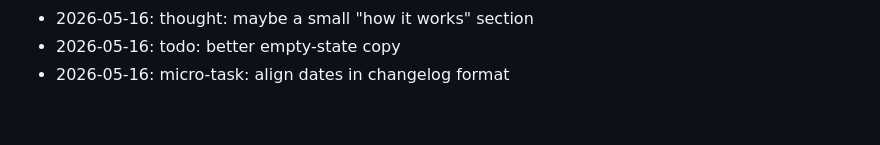
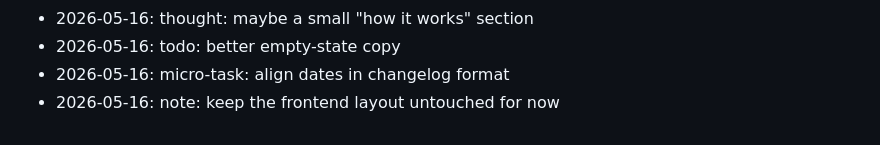
Before and after one commit to wurlelham531-svg/stack-counter, a Markdown page: NOTES.md, the part around the change. Rendered like a GitHub page.

Commit message:
chore: add a note

```diff
--- a/NOTES.md
+++ b/NOTES.md
@@ -58,3 +58,4 @@ Dev journal — informal.
 - 2026-05-16: thought: maybe a small "how it works" section
 - 2026-05-16: todo: better empty-state copy
 - 2026-05-16: micro-task: align dates in changelog format
+- 2026-05-16: note: keep the frontend layout untouched for now
```
